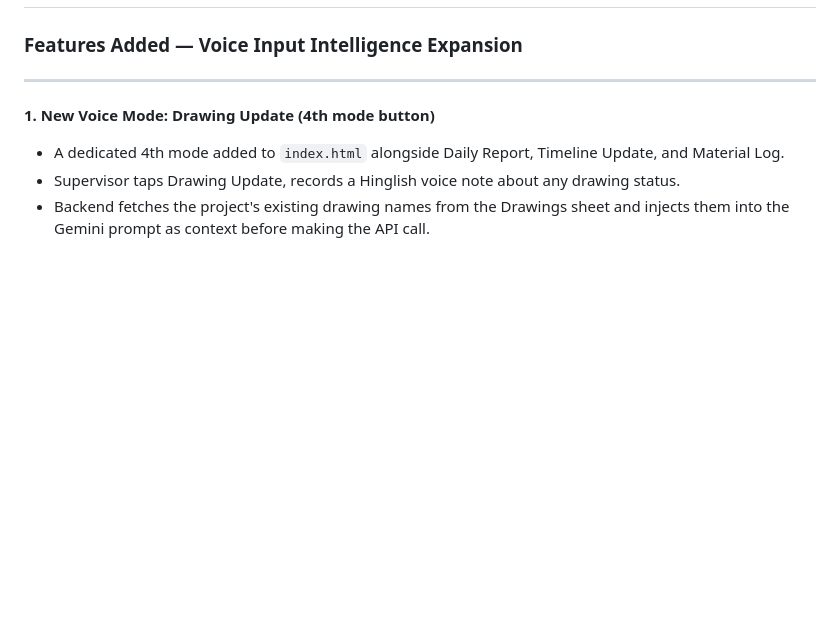
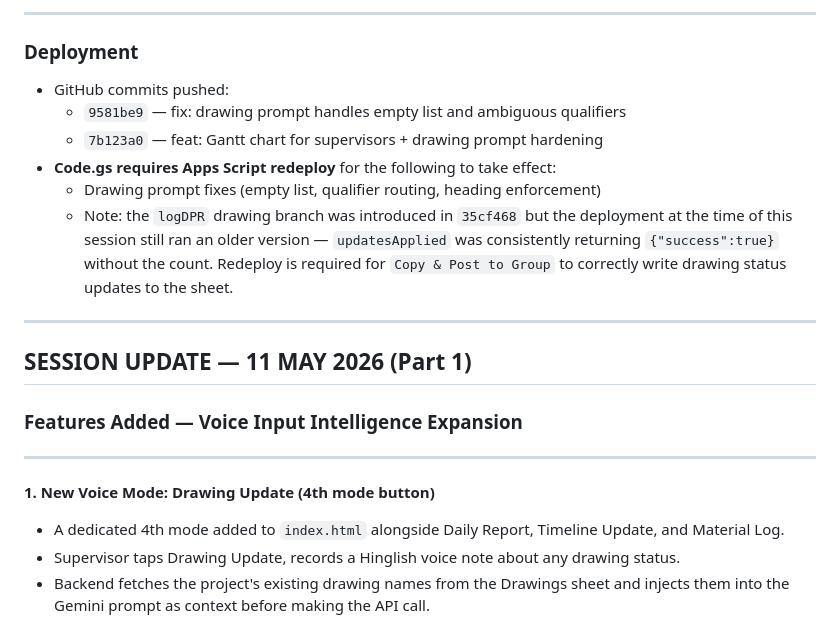
Before and after one commit to Kukku310/covva-dpr, a Markdown page: COWORK_TASKS_2_3_4.md, the part around one of its changes. GitHub-like rendering; blank space fills up the shorter version.

```diff
--- a/COWORK_TASKS_2_3_4.md
+++ b/COWORK_TASKS_2_3_4.md
@@ -491,3 +540,17 @@ The voice audio processing and Gemini formatting still happen at generation time
+---
+
+### Deployment
+
+- GitHub commits pushed:
+  - `9581be9` — fix: drawing prompt handles empty list and ambiguous qualifiers
+  - `7b123a0` — feat: Gantt chart for supervisors + drawing prompt hardening
+- **Code.gs requires Apps Script redeploy** for the following to take effect:
+  - Drawing prompt fixes (empty list, qualifier routing, heading enforcement)
+  - Note: the `logDPR` drawing branch was introduced in `35cf468` but the deployment at the time of this session still ran an older version — `updatesApplied` was consistently returning `{"success":true}` without the count. Redeploy is required for `Copy & Post to Group` to correctly write drawing status updates to the sheet.
+
+---
+
+## SESSION UPDATE — 11 MAY 2026 (Part 1)
 
 ### Features Added — Voice Input Intelligence Expansion
 
```
Also changed, not shown: other parts of COWORK_TASKS_2_3_4.md (+50 -1 lines).
